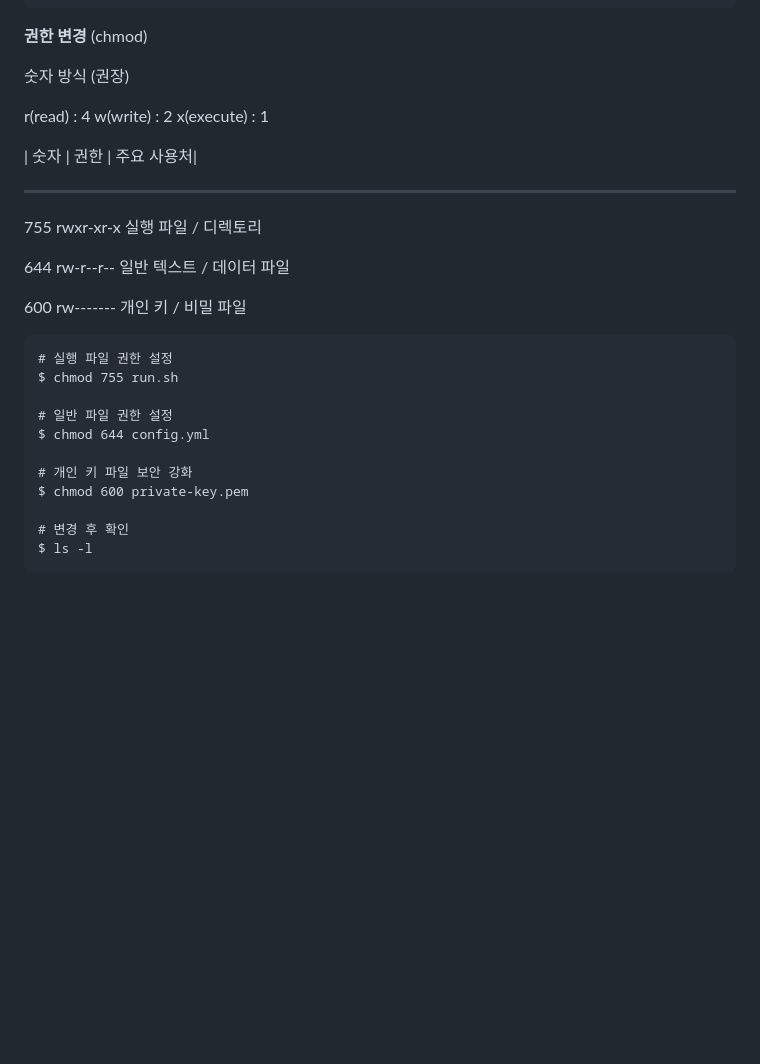
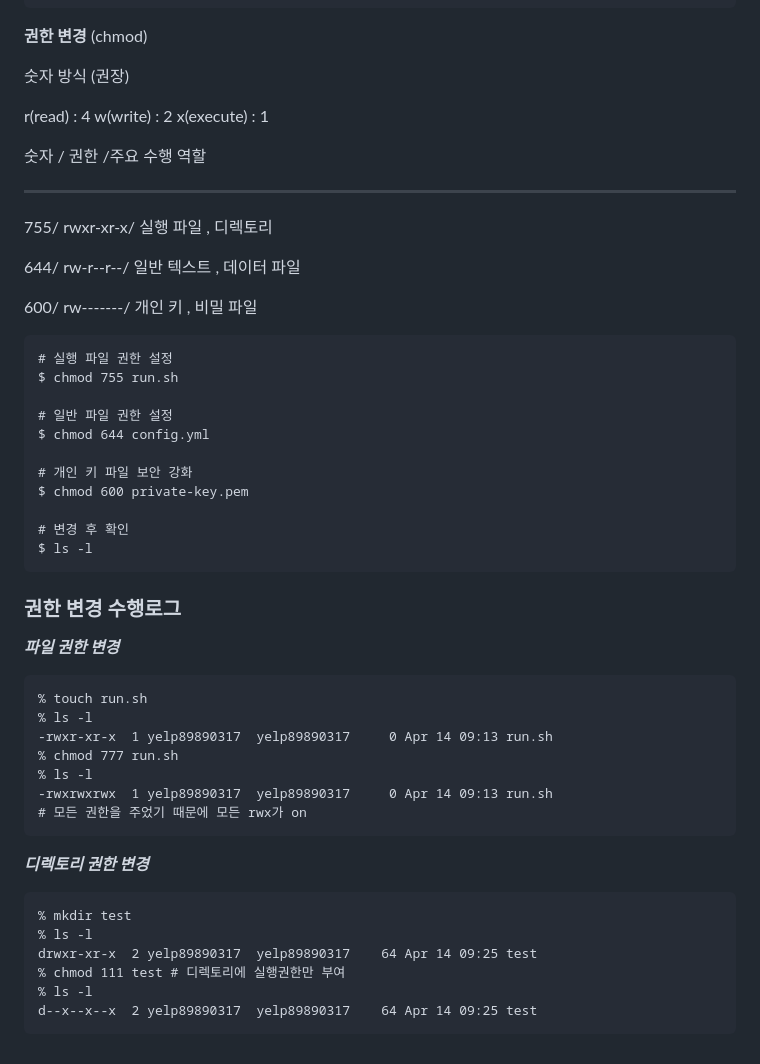
Before and after one commit to Seowon0105/E1-1, a Markdown page: README.md, the part around one of its changes. Drawn GitHub-style; blank space fills up the shorter version.

```diff
--- a/README.md
+++ b/README.md
@@ -141,15 +158,15 @@ project
 
 r(read) : 4 w(write) : 2 x(execute) : 1
 
-| 숫자 |	    권한	   | 주요 사용처|
+숫자 / 권한  /주요 수행 역할
 
 ---
 
-755     rwxr-xr-x	실행 파일 / 디렉토리
+755/     rwxr-xr-x/	실행 파일 , 디렉토리
 
-644     rw-r--r--	일반 텍스트 / 데이터 파일
+644/     rw-r--r--/	일반 텍스트 , 데이터 파일
 
-600	    rw-------	개인 키 / 비밀 파일
+600/    rw-------/	개인 키 , 비밀 파일
 
     # 실행 파일 권한 설정
     $ chmod 755 run.sh
@@ -162,3 +179,23 @@ r(read) : 4 w(write) : 2 x(execute) : 1
 
     # 변경 후 확인
     $ ls -l
+
+  ### 권한 변경 수행로그
+  ***파일 권한 변경***
+
+    % touch run.sh
+    % ls -l
+    -rwxr-xr-x  1 yelp89890317  yelp89890317     0 Apr 14 09:13 run.sh
+    % chmod 777 run.sh
+    % ls -l
+    -rwxrwxrwx  1 yelp89890317  yelp89890317     0 Apr 14 09:13 run.sh
+    # 모든 권한을 주었기 때문에 모든 rwx가 on
+
+  ***디렉토리 권한 변경***
+
+    % mkdir test
+    % ls -l
+    drwxr-xr-x  2 yelp89890317  yelp89890317    64 Apr 14 09:25 test
+    % chmod 111 test # 디렉토리에 실행권한만 부여
+    % ls -l
+    d--x--x--x  2 yelp89890317  yelp89890317    64 Apr 14 09:25 test
```
Also changed, not shown: other parts of README.md (+30 -13 lines).
